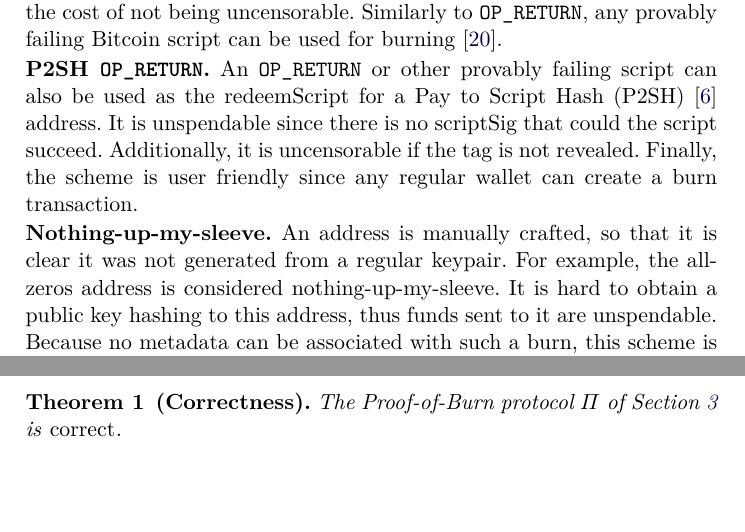
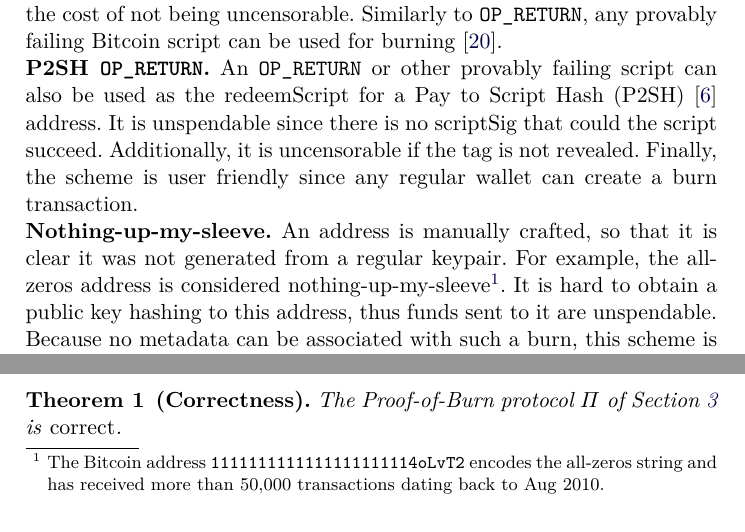
Before and after one commit to decrypto-org/burn-paper, a LaTeX paper (burn.tex, which reads comparison.tex): two parts of page 9 of 24, joined at a grey line, cut so that both start at the same text, the shorter picture padded with empty space. Compiled offline with pdfLaTeX.

Commit message:
Include statistics for burns to the 0-addr

```diff
--- a/comparison.tex
+++ b/comparison.tex
@@ -20,7 +20,7 @@ An $\opreturn$ or other provably failing script can also be used as the redeemSc
 
 \noindent
 \textbf{Nothing-up-my-sleeve.}
-An address is manually crafted, so that it is clear it was not generated from a regular keypair. For example, the all-zeros address is considered nothing-up-my-sleeve. It is hard to obtain a public key hashing to this address, thus funds sent to it are unspendable. Because no metadata can be associated with such a burn, this scheme is not binding.
+An address is manually crafted, so that it is clear it was not generated from a regular keypair. For example, the all-zeros address is considered nothing-up-my-sleeve\footnote{The Bitcoin address \texttt{1111111111111111111114oLvT2} encodes the all-zeros string and has received more than $50{,}000$ transactions dating back to Aug 2010.}. It is hard to obtain a public key hashing to this address, thus funds sent to it are unspendable. Because no metadata can be associated with such a burn, this scheme is not binding.
 
 We compare the aforementioned schemes on whether they satisfy the burn protocol properties we define: Binding, unspendability and uncensorability. Additionally, we compare them based on how easily they translate to multiple cryptocurrencies. For instance, $\opreturn$ and P2SH $\opreturn$ rely on Bitcoin Script semantics and do not directly apply to any non-Bitcoin based cryptocurrencies like Monero~\cite{van2013cryptonote}, thus we say they are not \emph{flexible}. The comparison is illustrated on Table~\ref{table:comparison}.
 
```
